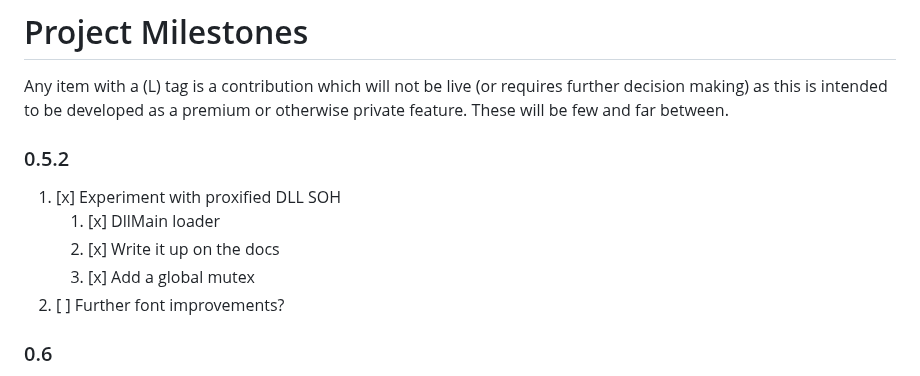
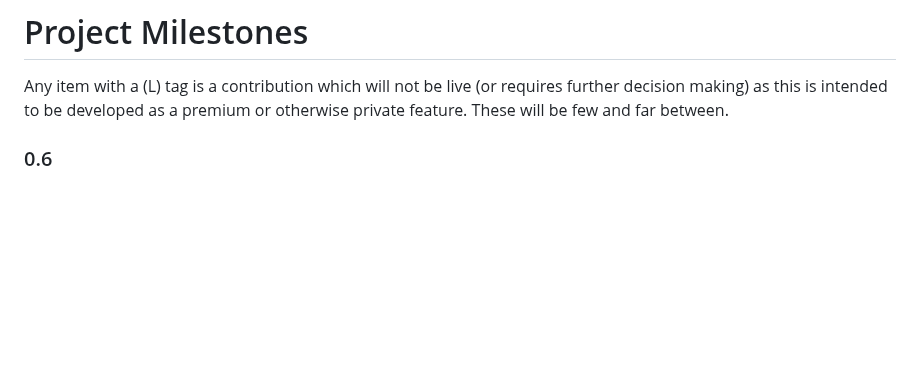
Before and after one commit to 0xflux/Wyrm, a Markdown page: Milestones.md, the part around the change. Rendered like a GitHub page; blank space fills up the shorter version.

```diff
--- a/Milestones.md
+++ b/Milestones.md
@@ -2,14 +2,6 @@
 
 Any item with a (L) tag is a contribution which will not be live (or requires further decision making) as this is intended to be
 developed as a premium or otherwise private feature. These will be few and far between.
-
-### 0.5.2
-
-1) [x] Experiment with proxified DLL SOH
-   1) [x] DllMain loader
-   2) [x] Write it up on the docs
-   3) [x] Add a global mutex
-2) [ ] Further font improvements?
 
 ### 0.6
 
```
Also changed, not shown: RELEASE_NOTES.md (+1 -1 lines).
